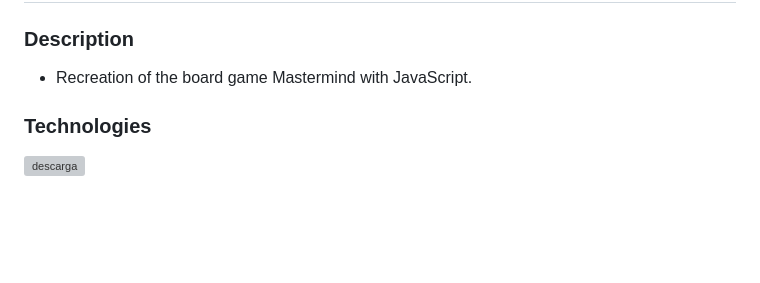
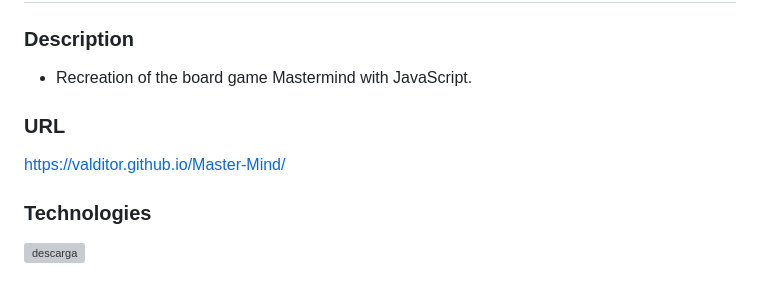
Before and after one commit to VALDITOR/Master-Mind, a Markdown page: README.md, the part around the change. GitHub-like rendering; blank space fills up the shorter version; grey boxes are pictures that could not be loaded.

```diff
--- a/README.md
+++ b/README.md
@@ -2,6 +2,10 @@
 ## Master Mind
 ### Description
 - Recreation of the board game Mastermind with JavaScript.
+
+### URL
+https://valditor.github.io/Master-Mind/
+
 ### Technologies
 ![descarga](https://github.com/VALDITOR/Master-Mind/assets/139993876/da467cd2-dbc9-415b-ac9e-c27db17eb3f6)
 
```
